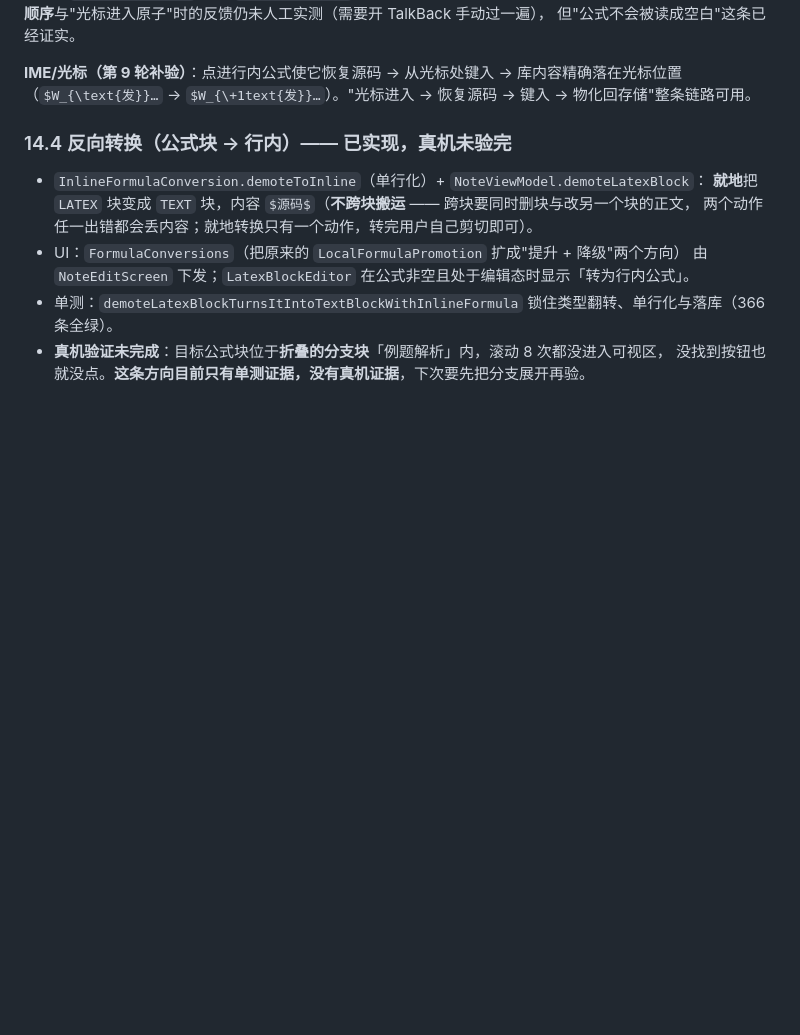
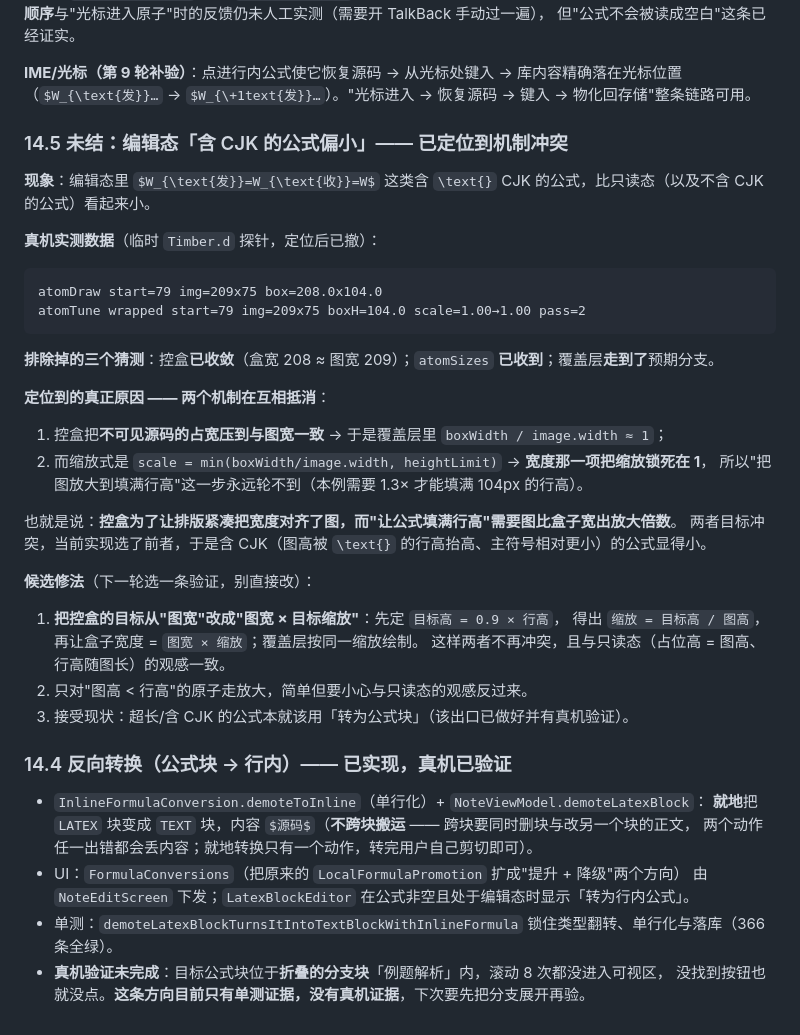
Before and after one commit to HaoDuoYv/Zilur, a Markdown page: docs/plans/2026-10-03-rich-text-inline-layer-design.md, the part around the change. GitHub-like rendering; blank space fills up the shorter version.

Commit message:
docs: locate the cause of undersized CJK inline formulas
Device probes show the box control converges (box 208px vs image 209px) but the overlay's scale is locked at 1 by its own width term, so the image can never grow to fill the line height. The two mechanisms fight each other; a candidate fix is recorded instead of a guess.

````diff
--- a/docs/plans/2026-10-03-rich-text-inline-layer-design.md
+++ b/docs/plans/2026-10-03-rich-text-inline-layer-design.md
@@ -352,7 +352,37 @@ AI 消息气泡用自己的渲染路径（`AiMessageContent`），与本函数
 **IME/光标（第 9 轮补验）**：点进行内公式使它恢复源码 → 从光标处键入 → 库内容精确落在光标位置
 （`$W_{\text{发}}…` → `$W_{\+1text{发}}…`）。"光标进入 → 恢复源码 → 键入 → 物化回存储"整条链路可用。
 
-### 14.4 反向转换（公式块 → 行内）—— 已实现，**真机未验完**
+### 14.5 未结：编辑态「含 CJK 的公式偏小」—— 已定位到机制冲突
+
+**现象**：编辑态里 `$W_{\text{发}}=W_{\text{收}}=W$` 这类含 `\text{}` CJK 的公式，比只读态（以及不含 CJK 的公式）看起来小。
+
+**真机实测数据**（临时 `Timber.d` 探针，定位后已撤）：
+
+```
+atomDraw start=79 img=209x75 box=208.0x104.0
+atomTune wrapped start=79 img=209x75 boxH=104.0 scale=1.00→1.00 pass=2
+```
+
+**排除掉的三个猜测**：控盒**已收敛**（盒宽 208 ≈ 图宽 209）；`atomSizes` **已收到**；覆盖层**走到了**预期分支。
+
+**定位到的真正原因 —— 两个机制在互相抵消**：
+
+1. 控盒把**不可见源码的占宽压到与图宽一致** → 于是覆盖层里 `boxWidth / image.width ≈ 1`；
+2. 而缩放式是 `scale = min(boxWidth/image.width, heightLimit)` → **宽度那一项把缩放锁死在 1**，
+   所以"把图放大到填满行高"这一步永远轮不到（本例需要 1.3× 才能填满 104px 的行高）。
+
+也就是说：**控盒为了让排版紧凑把宽度对齐了图，而"让公式填满行高"需要图比盒子宽出放大倍数**。
+两者目标冲突，当前实现选了前者，于是含 CJK（图高被 `\text{}` 的行高抬高、主符号相对更小）的公式显得小。
+
+**候选修法**（下一轮选一条验证，别直接改）：
+
+1. **把控盒的目标从"图宽"改成"图宽 × 目标缩放"**：先定 `目标高 = 0.9 × 行高`，
+   得出 `缩放 = 目标高 / 图高`，再让盒子宽度 = `图宽 × 缩放`；覆盖层按同一缩放绘制。
+   这样两者不再冲突，且与只读态（占位高 = 图高、行高随图长）的观感一致。
+2. 只对"图高 < 行高"的原子走放大，简单但要小心与只读态的观感反过来。
+3. 接受现状：超长/含 CJK 的公式本就该用「转为公式块」（该出口已做好并有真机验证）。
+
+### 14.4 反向转换（公式块 → 行内）—— 已实现，真机已验证
 
 - `InlineFormulaConversion.demoteToInline`（单行化）+ `NoteViewModel.demoteLatexBlock`：
   **就地**把 `LATEX` 块变成 `TEXT` 块，内容 `$源码$`（**不跨块搬运** —— 跨块要同时删块与改另一个块的正文，
````
